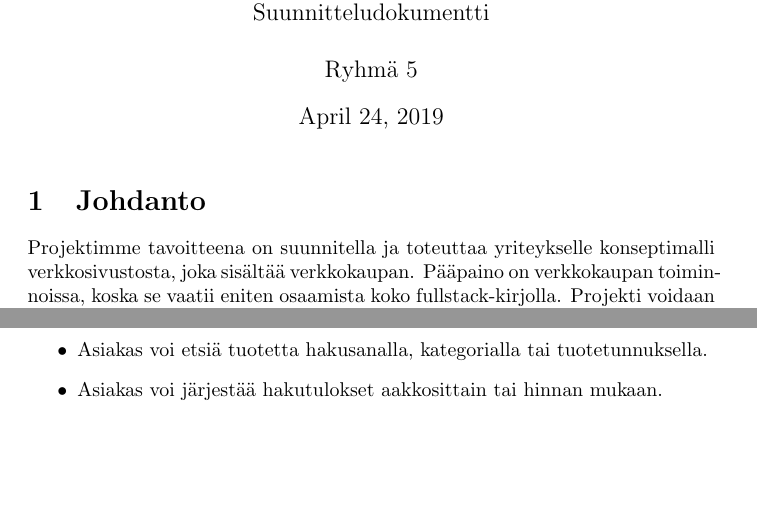
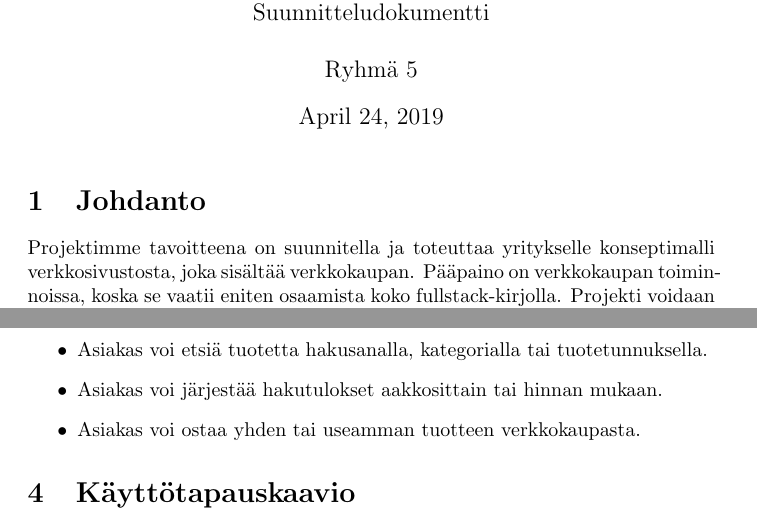
Before and after one commit to Joonaset/oy-ab, a LaTeX document (suunnitteludokumentti.tex): two parts of pages 1 and 2 of 2, joined at a grey line, cut so that both start at the same text, the shorter picture padded with empty space. Compiled offline with pdfLaTeX.

Commit message:
Update suunnitteludokumentti.tex
pieniä lisäyksiä dokumenttiin

```diff
--- a/suunnitteludokumentti.tex
+++ b/suunnitteludokumentti.tex
@@ -9,7 +9,7 @@
 \begin{document}
 \maketitle
 \section{Johdanto}
-Projektimme tavoitteena on suunnitella ja toteuttaa yriteykselle konseptimalli verkkosivustosta, joka sisältää verkkokaupan. Pääpaino on verkkokaupan
+Projektimme tavoitteena on suunnitella ja toteuttaa yritykselle konseptimalli verkkosivustosta, joka sisältää verkkokaupan. Pääpaino on verkkokaupan
 toiminnoissa, koska se vaatii eniten osaamista koko fullstack-kirjolla. Projekti voidaan jakaa osiin, ohjelmointikielien mukaan. HTML määrittelee verkkosivun rakenteen,
 CSS ulkoasun, JavaScript toiminnallisuudet käyttäjälaitteen puolella, PHP palvelimen toiminnallisuudet ja SQL tietokannan.
 
@@ -32,6 +32,9 @@ SQL-tietokanta sisältää verkkokaupan tuotteet, rekisteröidyt asiakkaat ja ti
 \begin{itemize}
     \item Asiakas voi etsiä tuotetta hakusanalla, kategorialla tai tuotetunnuksella.
     \item Asiakas voi järjestää hakutulokset aakkosittain tai hinnan mukaan.
+    \item Asiakas voi ostaa yhden tai useamman tuotteen verkkokaupasta.
 \end{itemize}
 
+\section{Käyttötapauskaavio}
+
 \end{document}
```
